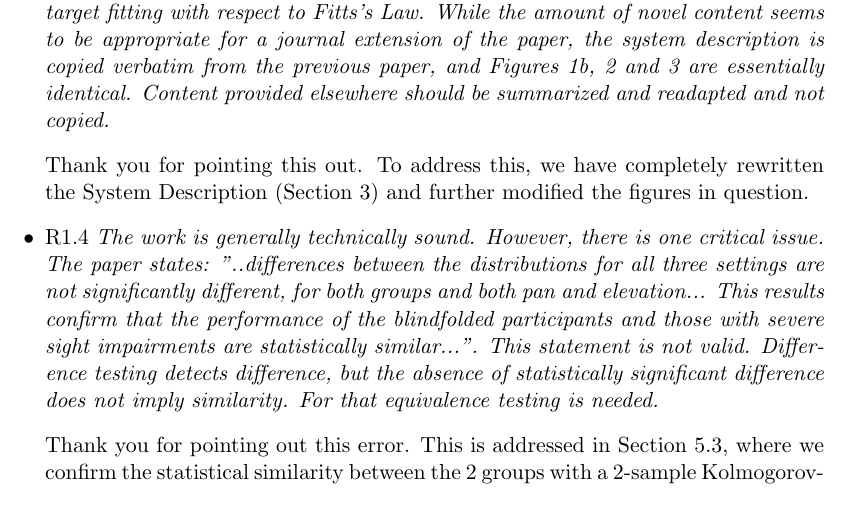
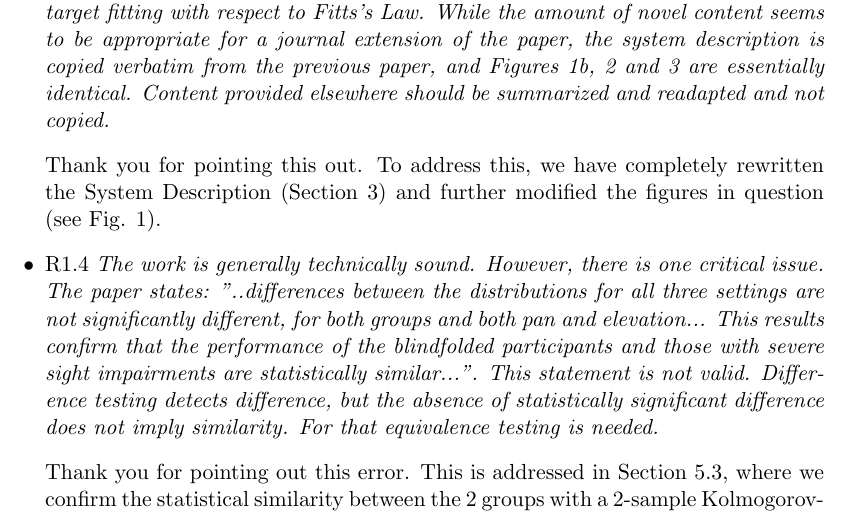
Before and after one commit to yassiezar/tba_audio_interface_paper, a LaTeX document (review/response/response.tex): part of page 2 of 7, cut so that both start at the same text. Compiled offline with pdfLaTeX.

Commit message:
Updated response, added participant table, adapted figures

```diff
--- a/review/response/response.tex
+++ b/review/response/response.tex
@@ -34,7 +34,7 @@ In this frame, the proposed analysis of the performance in localizing spatialize
   \item R1.3 \textit{The authors published an initial paper on the system. With respect to that paper, here the experiments are extended, including also an analysis of the time-to-target fitting with respect to Fitts's Law.
     While the amount of novel content seems to be appropriate for a journal extension of the paper, the system description is copied verbatim from the previous paper, and Figures 1b, 2 and 3 are essentially identical. Content provided elsewhere should be summarized and readapted and not copied.}
   \item[] Thank you for pointing this out.
-    To address this, we have completely rewritten the System Description (Section 3) and further modified the figures in question.
+    To address this, we have completely rewritten the System Description (Section 3) and further modified the figures in question (see Fig. 1).
 
   \item R1.4 \textit{The work is generally technically sound. However, there is one critical issue. The paper states: "..differences between the distributions for all three settings are not significantly different, for both groups and both pan and elevation... This results confirm that the performance of the blindfolded participants and those with severe sight impairments are statistically similar...".
     This statement is not valid. Difference testing detects difference, but the absence of statistically significant difference does not imply similarity. For that equivalence testing is needed.}
```
Also changed, not shown: paper.tex (+1 -1 lines).
